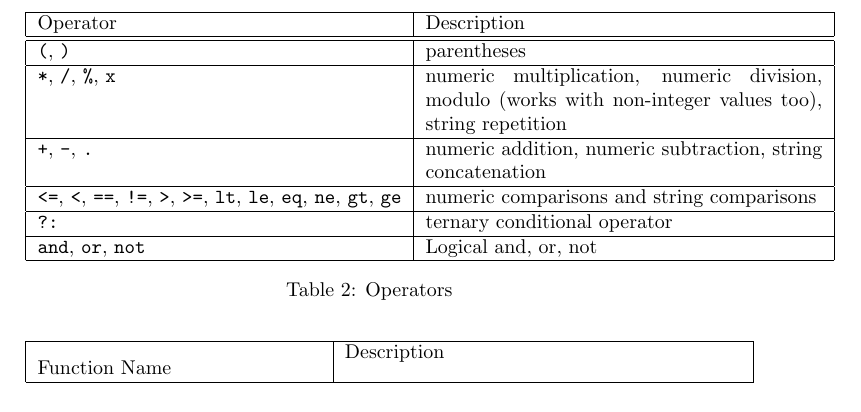
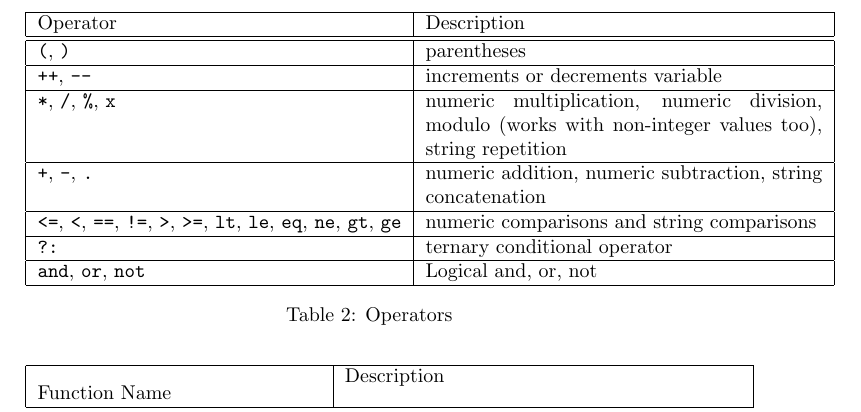
Before and after one commit to simoc/mapyrus, a LaTeX document (userdoc/mapyrus.tex, which reads userdoc/reference.tex): part of page 50 of 86, cut so that both start at the same text. Compiled offline with pdfLaTeX.

Commit message:
Describe new '--' and '++' operators.

```diff
--- a/userdoc/reference.tex
+++ b/userdoc/reference.tex
@@ -159,6 +159,11 @@ Operator & Description \\
 \hline
 
 \texttt{(}, \texttt{)} & parentheses \\
+
+\hline
+
+\texttt{++}, \texttt{--} &
+increments or decrements variable \\
 
 \hline
 
```
